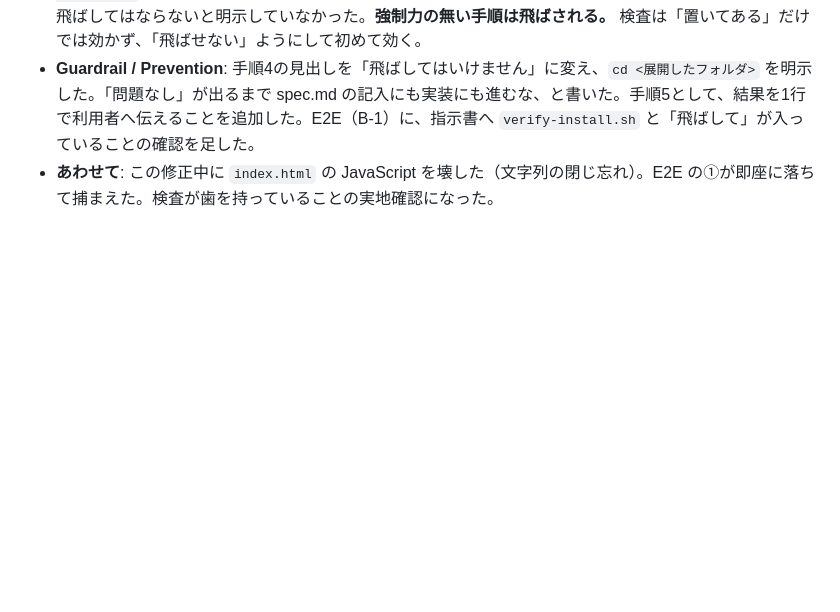
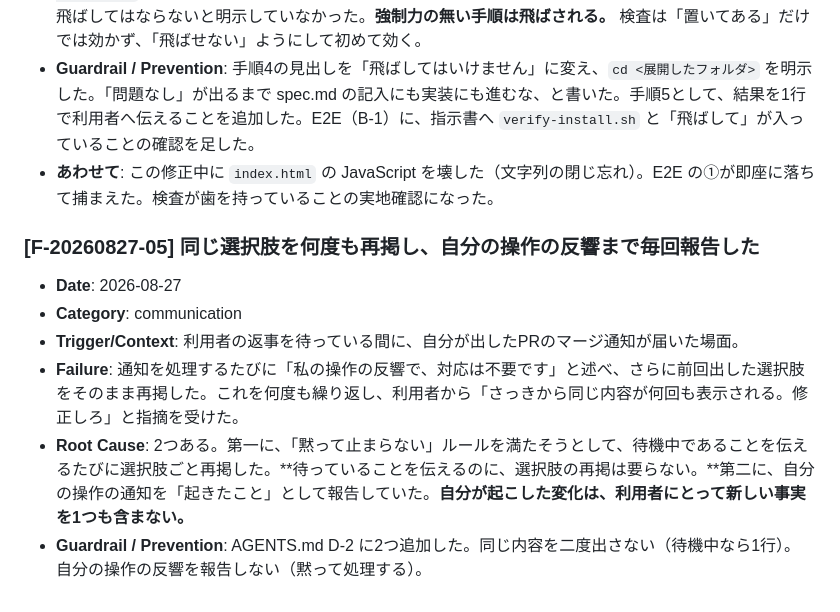
Before and after one commit to rahiseko-alt/test-t-826-, a Markdown page: docs/failures.md, the part around the change. Drawn GitHub-style; blank space fills up the shorter version.

```diff
--- a/docs/failures.md
+++ b/docs/failures.md
@@ -83,3 +83,12 @@
 - **Root Cause**: 2つある。第一に、指示書がカレントディレクトリを前提に `bash scripts/verify-install.sh` とだけ書いており、別のフォルダへ展開した場合にパスが合わなかった。第二に、その手順を飛ばしてはならないと明示していなかった。**強制力の無い手順は飛ばされる。** 検査は「置いてある」だけでは効かず、「飛ばせない」ようにして初めて効く。
 - **Guardrail / Prevention**: 手順4の見出しを「飛ばしてはいけません」に変え、`cd <展開したフォルダ>` を明示した。「問題なし」が出るまで spec.md の記入にも実装にも進むな、と書いた。手順5として、結果を1行で利用者へ伝えることを追加した。E2E（B-1）に、指示書へ `verify-install.sh` と「飛ばして」が入っていることの確認を足した。
 - **あわせて**: この修正中に `index.html` の JavaScript を壊した（文字列の閉じ忘れ）。E2E の①が即座に落ちて捕まえた。検査が歯を持っていることの実地確認になった。
+
+### [F-20260827-05] 同じ選択肢を何度も再掲し、自分の操作の反響まで毎回報告した
+
+- **Date**: 2026-08-27
+- **Category**: communication
+- **Trigger/Context**: 利用者の返事を待っている間に、自分が出したPRのマージ通知が届いた場面。
+- **Failure**: 通知を処理するたびに「私の操作の反響で、対応は不要です」と述べ、さらに前回出した選択肢をそのまま再掲した。これを何度も繰り返し、利用者から「さっきから同じ内容が何回も表示される。修正しろ」と指摘を受けた。
+- **Root Cause**: 2つある。第一に、「黙って止まらない」ルールを満たそうとして、待機中であることを伝えるたびに選択肢ごと再掲した。**待っていることを伝えるのに、選択肢の再掲は要らない。**第二に、自分の操作の通知を「起きたこと」として報告していた。**自分が起こした変化は、利用者にとって新しい事実を1つも含まない。**
+- **Guardrail / Prevention**: AGENTS.md D-2 に2つ追加した。同じ内容を二度出さない（待機中なら1行）。自分の操作の反響を報告しない（黙って処理する）。
```
Also changed, not shown: AGENTS.md (+2 -0 lines), docs/handoff.md (+3 -1 lines).
